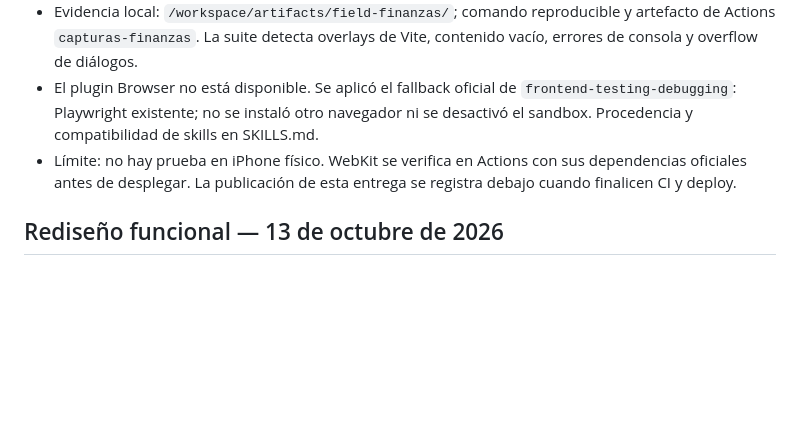
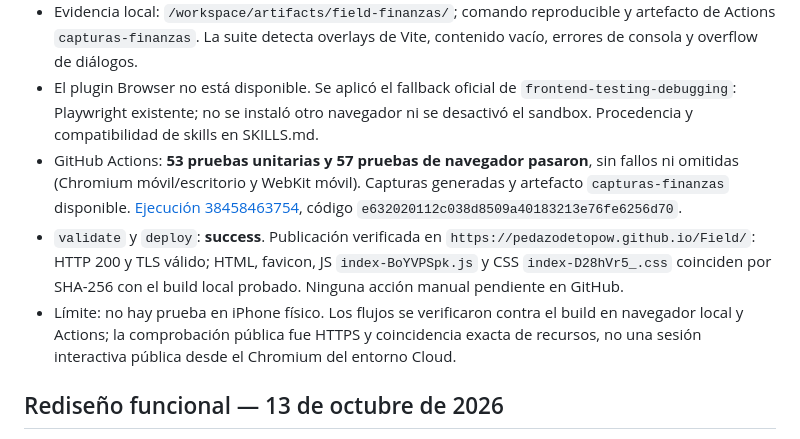
Before and after one commit to pedazodetopow/Field, a Markdown page: docs/VALIDACION.md, the part around the change. Rendered like a GitHub page; blank space fills up the shorter version.

```diff
--- a/docs/VALIDACION.md
+++ b/docs/VALIDACION.md
@@ -11,7 +11,9 @@
 - Problemas corregidos: el formulario rápido quedaba después del recibo en móvil (ahora va inmediatamente después del disponible de hoy); etiquetas largas y campos de fecha desbordaban el formulario fijo de iPhone emulado (ahora una columna); pruebas de deshacer aguardaban una operación asíncrona de forma insuficiente (ahora verifican confirmación antes de recargar).
 - Evidencia local: `/workspace/artifacts/field-finanzas/`; comando reproducible y artefacto de Actions `capturas-finanzas`. La suite detecta overlays de Vite, contenido vacío, errores de consola y overflow de diálogos.
 - El plugin Browser no está disponible. Se aplicó el fallback oficial de `frontend-testing-debugging`: Playwright existente; no se instaló otro navegador ni se desactivó el sandbox. Procedencia y compatibilidad de skills en SKILLS.md.
-- Límite: no hay prueba en iPhone físico. WebKit se verifica en Actions con sus dependencias oficiales antes de desplegar. La publicación de esta entrega se registra debajo cuando finalicen CI y deploy.
+- GitHub Actions: **53 pruebas unitarias y 57 pruebas de navegador pasaron**, sin fallos ni omitidas (Chromium móvil/escritorio y WebKit móvil). Capturas generadas y artefacto `capturas-finanzas` disponible. [Ejecución 38458463754](https://github.com/pedazodetopow/Field/actions/runs/38458463754), código `e632020112c038d8509a40183213e76fe6256d70`.
+- `validate` y `deploy`: **success**. Publicación verificada en `https://pedazodetopow.github.io/Field/`: HTTP 200 y TLS válido; HTML, favicon, JS `index-BoYVPSpk.js` y CSS `index-D28hVr5_.css` coinciden por SHA-256 con el build local probado. Ninguna acción manual pendiente en GitHub.
+- Límite: no hay prueba en iPhone físico. Los flujos se verificaron contra el build en navegador local y Actions; la comprobación pública fue HTTPS y coincidencia exacta de recursos, no una sesión interactiva pública desde el Chromium del entorno Cloud.
 
 
 ## Rediseño funcional — 13 de octubre de 2026
```
Also changed, not shown: docs/PUBLICACION.md (+12 -0 lines).
